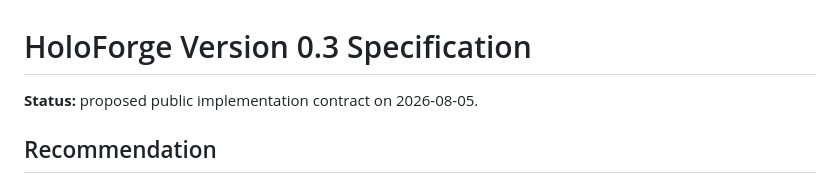
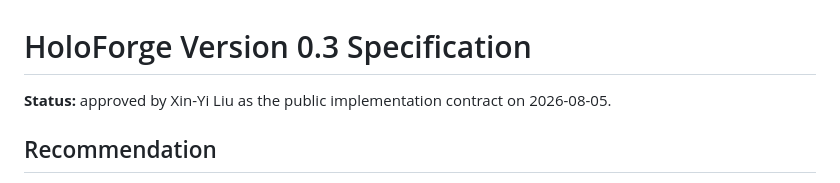
Before and after one commit to qbit-liu/HoloForge, a Markdown page: docs/version-0.3.md, the part around the change. GitHub-like rendering.

Commit message:
docs: record approval of v0.3 contract

```diff
--- a/docs/version-0.3.md
+++ b/docs/version-0.3.md
@@ -1,6 +1,7 @@
 # HoloForge Version 0.3 Specification
 
-**Status:** proposed public implementation contract on 2026-08-05.
+**Status:** approved by Xin-Yi Liu as the public implementation contract on
+2026-08-05.
 
 ## Recommendation
 
```
Also changed, not shown: ROADMAP.md (+1 -1 lines).
